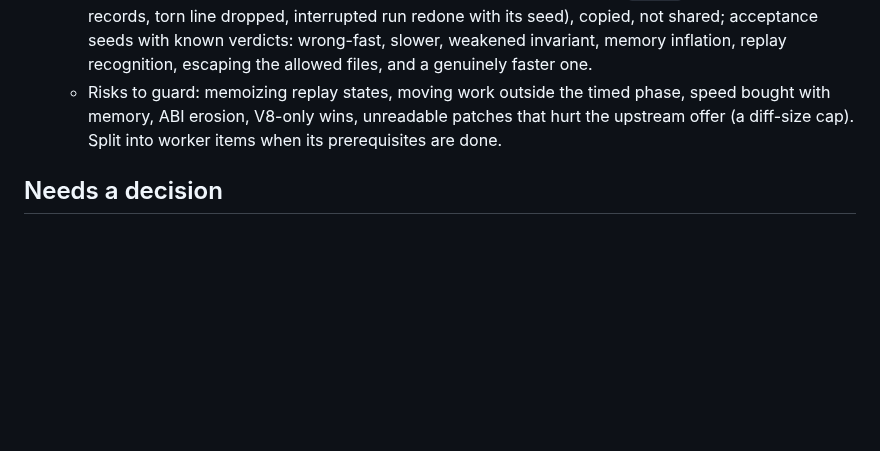
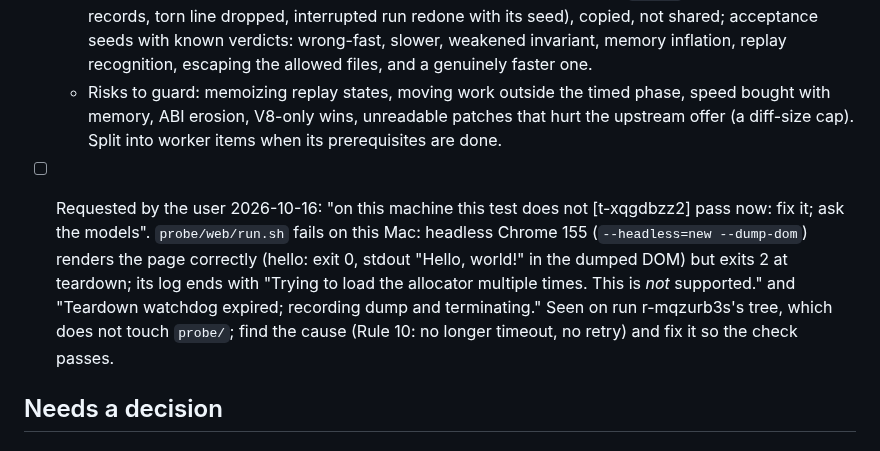
Before and after one commit to rofrol/bend-wasm, a Markdown page: TODO.md, the part around the change. GitHub-like rendering; blank space fills up the shorter version.

Commit message:
TODO: queue the probe/web Chrome teardown fix
Co-Authored-By: Claude Opus 5.5 <noreply@anthropic.com>
Claude-Session: https://claude.ai/code/session_01H6ReQeaR9C1PUahQdcdrS3

```diff
--- a/TODO.md
+++ b/TODO.md
@@ -116,6 +116,16 @@ Plan and context: `docs/plan.md`.
     patches that hurt the upstream offer (a diff-size cap).
   Split into worker items when its prerequisites are done.
 
+- [ ] Requested by the user 2026-10-16: "on this machine this test does not [t-xqgdbzz2]
+  pass now: fix it; ask the models". `probe/web/run.sh` fails on this Mac:
+  headless Chrome 155 (`--headless=new --dump-dom`) renders the page
+  correctly (hello: exit 0, stdout "Hello, world!" in the dumped DOM) but
+  exits 2 at teardown; its log ends with "Trying to load the allocator
+  multiple times. This is *not* supported." and "Teardown watchdog expired;
+  recording dump and terminating." Seen on run r-mqzurb3s's tree, which
+  does not touch `probe/`; find the cause (Rule 10: no longer timeout, no
+  retry) and fix it so the check passes.
+
 ## Needs a decision
 
 ## Proposed
```
